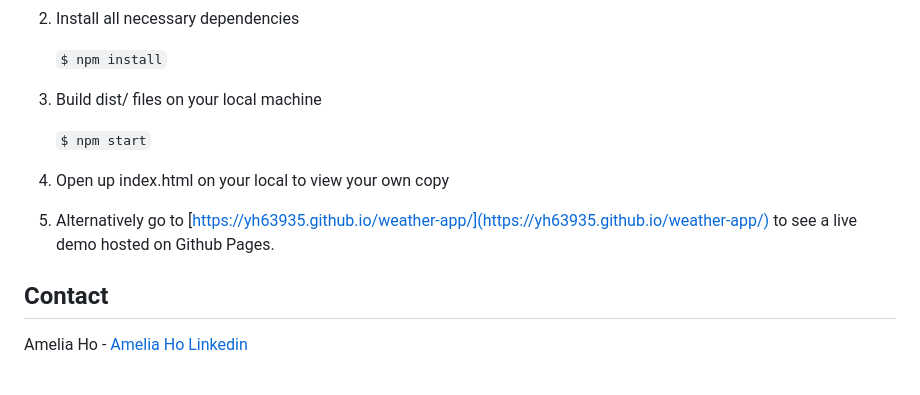
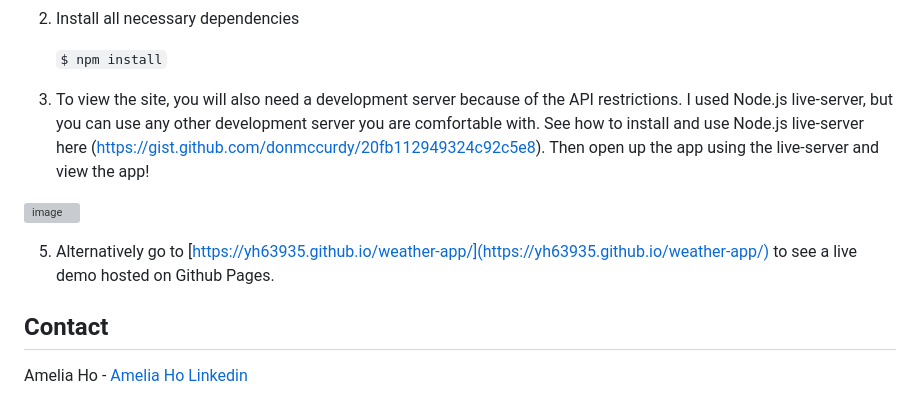
Before and after one commit to yh63935/weather-it-rains, a Markdown page: README.md, the part around the change. Rendered like a GitHub page; grey boxes are pictures that could not be loaded.

````diff
--- a/README.md
+++ b/README.md
@@ -98,13 +98,11 @@ Quick start:
 
    ```$ npm install```
 
-4. Build dist/ files on your local machine
+4. To view the site, you will also need a development server because of the API restrictions. I used Node.js live-server, but you can use any other development server you are comfortable with. See how to install and use Node.js live-server here (https://gist.github.com/donmccurdy/20fb112949324c92c5e8). Then open up the app using the live-server and view the app!
 
-   ```$ npm start```
+ ![image](https://github.com/yh63935/weather-app/assets/120755144/82f09d91-49ea-4c57-867c-2b1c2724a717)
 
-5. Open up index.html on your local to view your own copy
-
-6. Alternatively go to [https://yh63935.github.io/weather-app/](https://yh63935.github.io/weather-app/) to see a live demo hosted on Github Pages.
+5. Alternatively go to [https://yh63935.github.io/weather-app/](https://yh63935.github.io/weather-app/) to see a live demo hosted on Github Pages.
 
 <!-- CONTACT -->
 ## Contact
````
